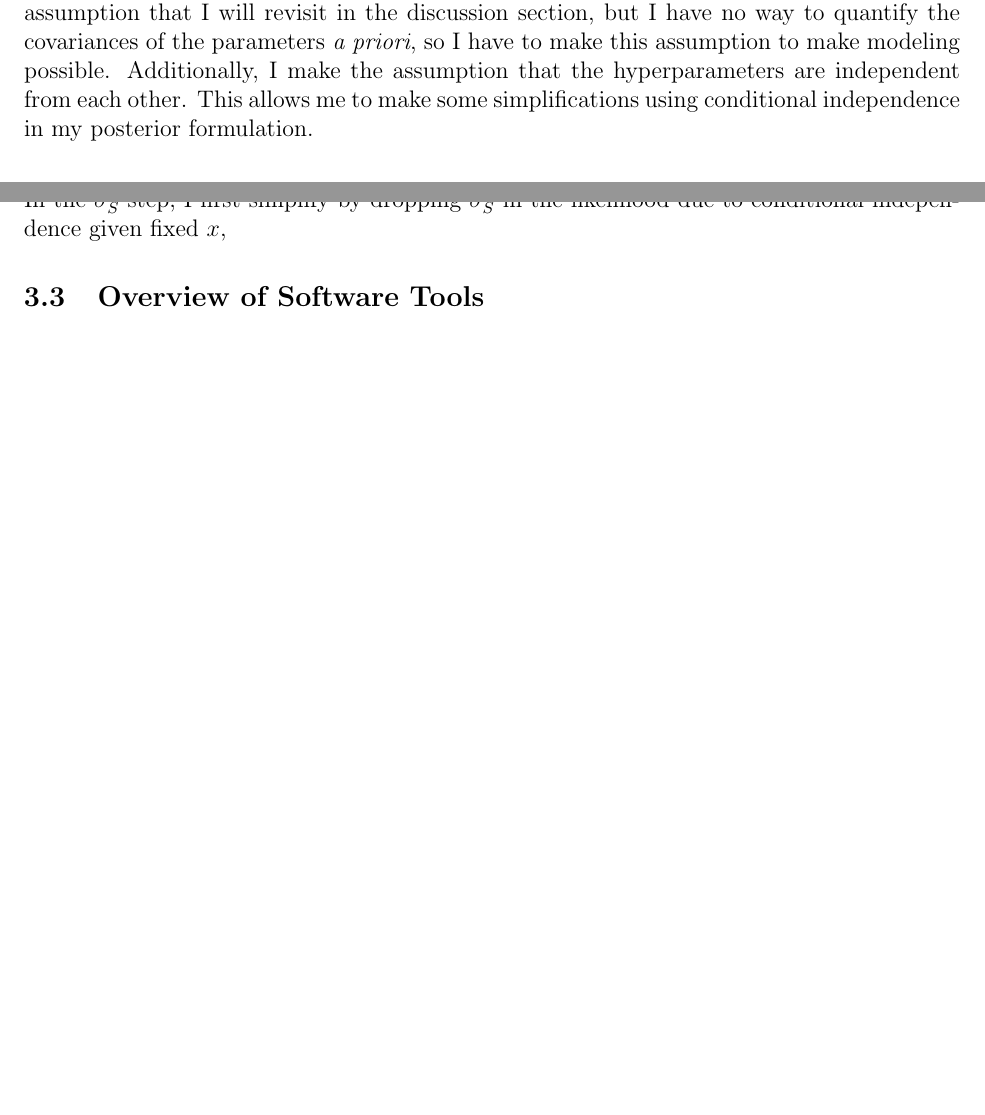
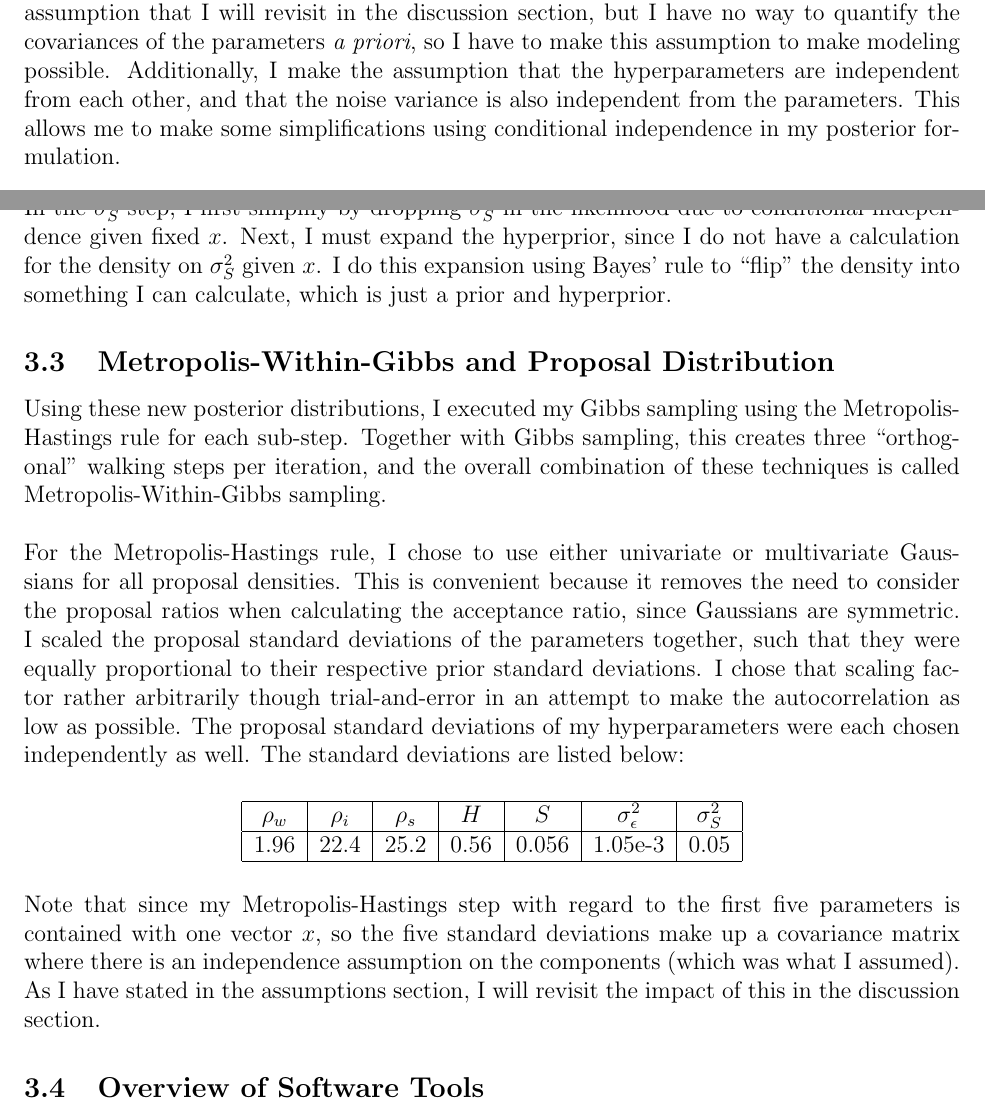
Before and after one commit to helianglen/bayesian-sea-ice, a LaTeX document (IceThicknessReport.tex): two parts of pages 3 and 8 of 8 before the commit and two parts of pages 3 and 8 of 11 after it, joined at a grey line, cut so that both start at the same text, the shorter picture padded with empty space. Compiled offline with pdfLaTeX.

Commit message:
more progress

```diff
--- a/IceThicknessReport.tex
+++ b/IceThicknessReport.tex
@@ -5,6 +5,7 @@
 \usepackage{amsthm}
 \usepackage[margin=1in]{geometry}
 \usepackage{graphicx}
+\usepackage[ruled,vlined]{algorithm2e}
 \graphicspath{ {./img/} }
 
 
@@ -84,8 +85,8 @@ for these hyper-hyper-priors in a later subsection.
 \\\\
 My final assumption is that the prior parameters are independent. This is actually a poor assumption that I will revisit in the discussion section,
 but I have no way to quantify the covariances of the parameters \emph{a priori}, so I have to make this assumption to make modeling possible.
-Additionally, I make the assumption that the hyperparameters are independent from each other. This allows me to make some simplifications
-using conditional independence in my posterior formulation.
+Additionally, I make the assumption that the hyperparameters are independent from each other, and that the noise variance is also independent
+from the parameters. This allows me to make some simplifications using conditional independence in my posterior formulation.
 
 \subsection{Prior Formulation and Densities}
 As I mentioned in the assumptions section, I chose the variances on the three densities rather arbitrarily.
@@ -234,7 +235,38 @@ looks like this:
     f(\sigma^2_\S | F, \sigma^2_\epsilon) & \propto & f(F | x, \sigma^2_\epsilon, \sigma^2_S) f(\sigma^2_S | x, \sigma^2_\epsilon) \\
                                           & \propto & f(F | x, \sigma^2_\epsilon) f(x | \sigma^2_S) f(\sigma^2_S)
 \end{eqnarray*}
-In the $\sigma^2_S$ step, I first simplify by dropping $\sigma^2_S$ in the likelihood due to conditional independence given fixed $x$,
+In the $\sigma^2_S$ step, I first simplify by dropping $\sigma^2_S$ in the likelihood due to conditional independence given fixed $x$.
+Next, I must expand the hyperprior, since I do not have a calculation for the density on $\sigma^2_S$ given $x$.
+I do this expansion using Bayes' rule to ``flip'' the density into something I can calculate, which is just a prior and hyperprior.
+
+\subsection{Metropolis-Within-Gibbs and Proposal Distribution}
+Using these new posterior distributions, I executed my Gibbs sampling using the Metropolis-Hastings rule for each sub-step.
+Together with Gibbs sampling, this creates three ``orthogonal'' walking steps per iteration, and the overall combination of these
+techniques is called Metropolis-Within-Gibbs sampling.
+\\\\
+For the Metropolis-Hastings rule, I chose to use either univariate or multivariate Gaussians for all proposal densities.
+This is convenient because it removes the need to consider the proposal ratios when calculating the acceptance ratio,
+since Gaussians are symmetric. I scaled the proposal standard deviations of the parameters together,
+such that they were equally proportional to their respective prior standard deviations. I chose that scaling factor
+rather arbitrarily though trial-and-error in an attempt to make the autocorrelation as low as possible.
+The proposal standard deviations of my hyperparameters were each chosen independently as well.
+The standard deviations are listed below:
+\medskip
+\begin{center}
+\begin{tabular} { |c|c|c|c|c|c|c| }
+
+\hline
+$\rho_w$ & $\rho_i $& $\rho_s$ & $H$ & $S$ & $\sigma^2_\epsilon$ & $\sigma^2_S$ \\
+\hline
+1.96     & 22.4     & 25.2     &0.56 &0.056&    1.05e-3          & 0.05         \\
+\hline
+
+\end{tabular}
+\end{center}
+\medskip
+Note that since my Metropolis-Hastings step with regard to the first five parameters is contained with one vector $x$,
+so the five standard deviations make up a covariance matrix where there is an independence assumption on the components
+(which was what I assumed). As I have stated in the assumptions section, I will revisit the impact of this in the discussion section.
 
 
 \subsection{Overview of Software Tools}
```
Also changed, not shown: IceThicknessReport.pdf, IceThicknessReport.tex (70 more changed lines).
